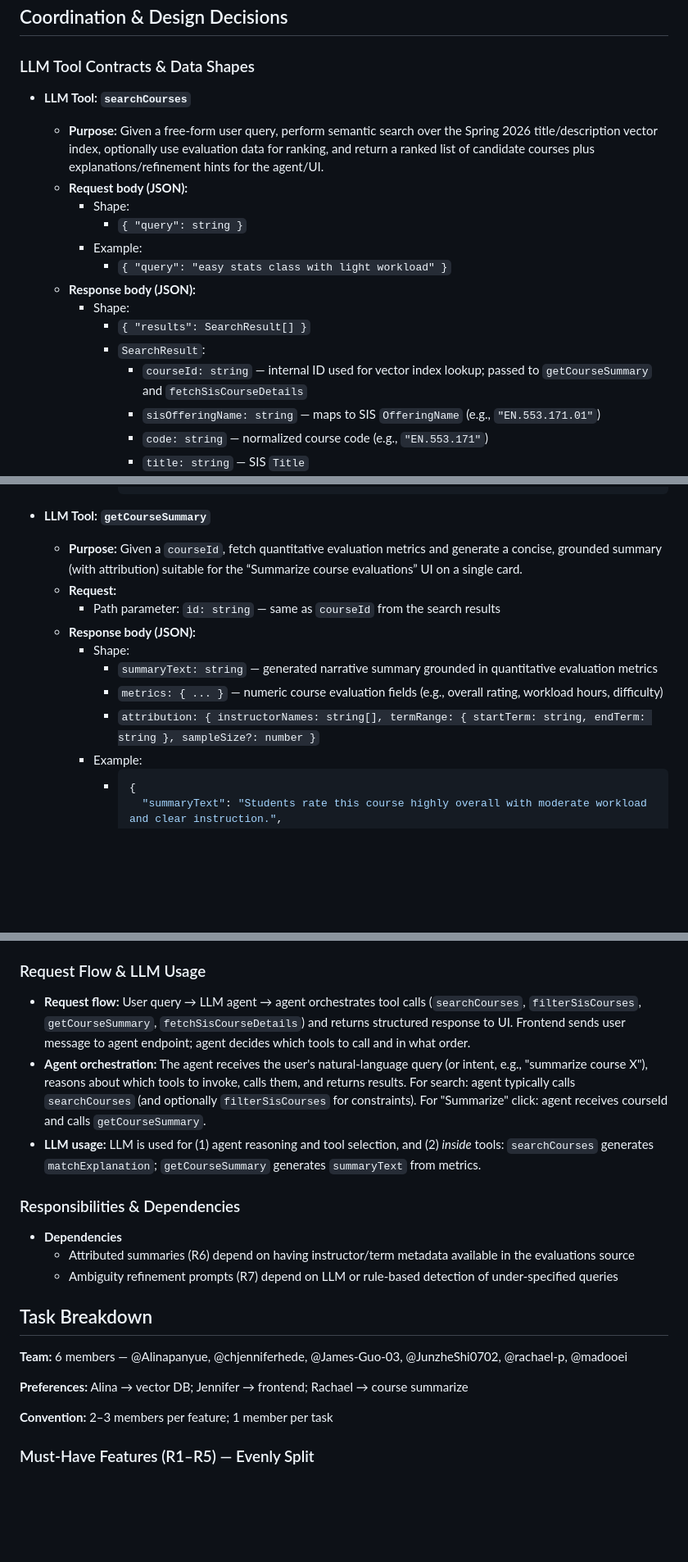
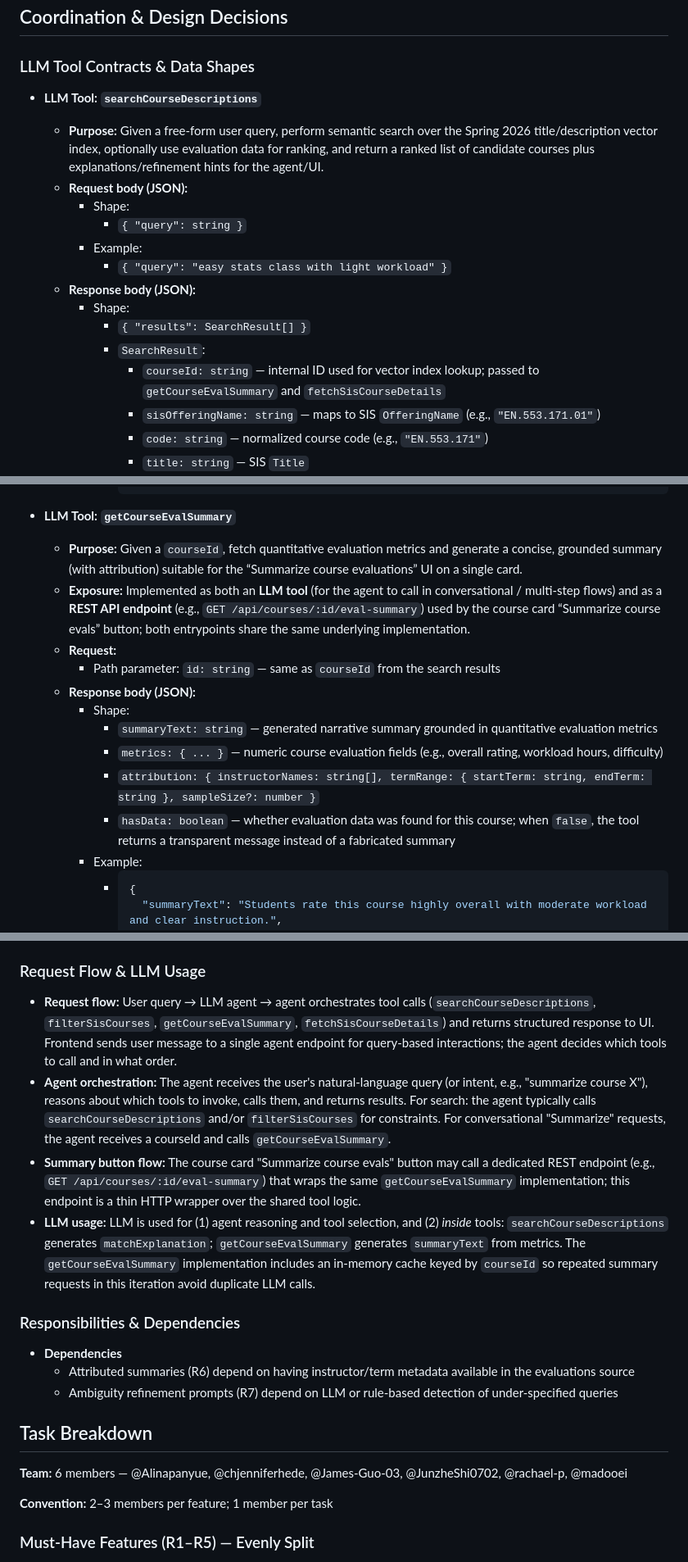
Before and after one commit to JunzheShi0702/atlas-course-assistant, a Markdown page: docs/iteration-1-plan.md, 3 parts joined by grey strips. Shown at 82% size. GitHub-like rendering; blank space fills up the shorter version.

Commit message:
Update iteration 1 plan to tighten agentic workflow and replace CLAUDE.md with agents.md

````diff
--- a/docs/iteration-1-plan.md
+++ b/docs/iteration-1-plan.md
@@ -83,7 +83,7 @@
 
 ### LLM Tool Contracts & Data Shapes
 
-- **LLM Tool: `searchCourses`**
+- **LLM Tool: `searchCourseDescriptions`**
   - **Purpose:** Given a free-form user query, perform semantic search over the Spring 2026 title/description vector index, optionally use evaluation data for ranking, and return a ranked list of candidate courses plus explanations/refinement hints for the agent/UI.
   - **Request body (JSON):**
     - Shape:
@@ -94,7 +94,7 @@
     - Shape:
       - `{ "results": SearchResult[] }`
       - `SearchResult`:
-        - `courseId: string` — internal ID used for vector index lookup; passed to `getCourseSummary` and `fetchSisCourseDetails`
+        - `courseId: string` — internal ID used for vector index lookup; passed to `getCourseEvalSummary` and `fetchSisCourseDetails`
         - `sisOfferingName: string` — maps to SIS `OfferingName` (e.g., `"EN.553.171.01"`)
         - `code: string` — normalized course code (e.g., `"EN.553.171"`)
         - `title: string` — SIS `Title`
@@ -126,8 +126,9 @@
         }
         ```
 
-- **LLM Tool: `getCourseSummary`**
+- **LLM Tool: `getCourseEvalSummary`**
   - **Purpose:** Given a `courseId`, fetch quantitative evaluation metrics and generate a concise, grounded summary (with attribution) suitable for the “Summarize course evaluations” UI on a single card.
+  - **Exposure:** Implemented as both an **LLM tool** (for the agent to call in conversational / multi-step flows) and as a **REST API endpoint** (e.g., `GET /api/courses/:id/eval-summary`) used by the course card “Summarize course evals” button; both entrypoints share the same underlying implementation.
   - **Request:**
     - Path parameter: `id: string` — same as `courseId` from the search results
   - **Response body (JSON):**
@@ -135,6 +136,7 @@
       - `summaryText: string` — generated narrative summary grounded in quantitative evaluation metrics
       - `metrics: { ... }` — numeric course evaluation fields (e.g., overall rating, workload hours, difficulty)
       - `attribution: { instructorNames: string[], termRange: { startTerm: string, endTerm: string }, sampleSize?: number }`
+      - `hasData: boolean` — whether evaluation data was found for this course; when `false`, the tool returns a transparent message instead of a fabricated summary
     - Example:
       - ```json
         {
@@ -266,9 +270,10 @@
 
 ### Request Flow & LLM Usage
 
-- **Request flow:** User query → LLM agent → agent orchestrates tool calls (`searchCourses`, `filterSisCourses`, `getCourseSummary`, `fetchSisCourseDetails`) and returns structured response to UI. Frontend sends user message to agent endpoint; agent decides which tools to call and in what order.
-- **Agent orchestration:** The agent receives the user's natural-language query (or intent, e.g., "summarize course X"), reasons about which tools to invoke, calls them, and returns results. For search: agent typically calls `searchCourses` (and optionally `filterSisCourses` for constraints). For "Summarize" click: agent receives courseId and calls `getCourseSummary`.
-- **LLM usage:** LLM is used for (1) agent reasoning and tool selection, and (2) *inside* tools: `searchCourses` generates `matchExplanation`; `getCourseSummary` generates `summaryText` from metrics.
+- **Request flow:** User query → LLM agent → agent orchestrates tool calls (`searchCourseDescriptions`, `filterSisCourses`, `getCourseEvalSummary`, `fetchSisCourseDetails`) and returns structured response to UI. Frontend sends user message to a single agent endpoint for query-based interactions; the agent decides which tools to call and in what order.
+- **Agent orchestration:** The agent receives the user's natural-language query (or intent, e.g., "summarize course X"), reasons about which tools to invoke, calls them, and returns results. For search: the agent typically calls `searchCourseDescriptions` and/or `filterSisCourses` for constraints. For conversational "Summarize" requests, the agent receives a courseId and calls `getCourseEvalSummary`.
+- **Summary button flow:** The course card "Summarize course evals" button may call a dedicated REST endpoint (e.g., `GET /api/courses/:id/eval-summary`) that wraps the same `getCourseEvalSummary` implementation; this endpoint is a thin HTTP wrapper over the shared tool logic.
+- **LLM usage:** LLM is used for (1) agent reasoning and tool selection, and (2) *inside* tools: `searchCourseDescriptions` generates `matchExplanation`; `getCourseEvalSummary` generates `summaryText` from metrics. The `getCourseEvalSummary` implementation includes an in-memory cache keyed by `courseId` so repeated summary requests in this iteration avoid duplicate LLM calls.
 
 ### Responsibilities & Dependencies
 
@@ -279,8 +284,6 @@
 ## Task Breakdown
 
 **Team:** 6 members — @Alinapanyue, @chjenniferhede, @James-Guo-03, @JunzheShi0702, @rachael-p, @madooei
-
-**Preferences:** Alina → vector DB; Jennifer → frontend; Rachael → course summarize
 
 **Convention:** 2–3 members per feature; 1 member per task
 
````
Also changed, not shown: other parts of docs/iteration-1-plan.md (+7 -5 lines), CLAUDE.md (deleted, +0 -48 lines), agents.md (added, +61 -0 lines).
